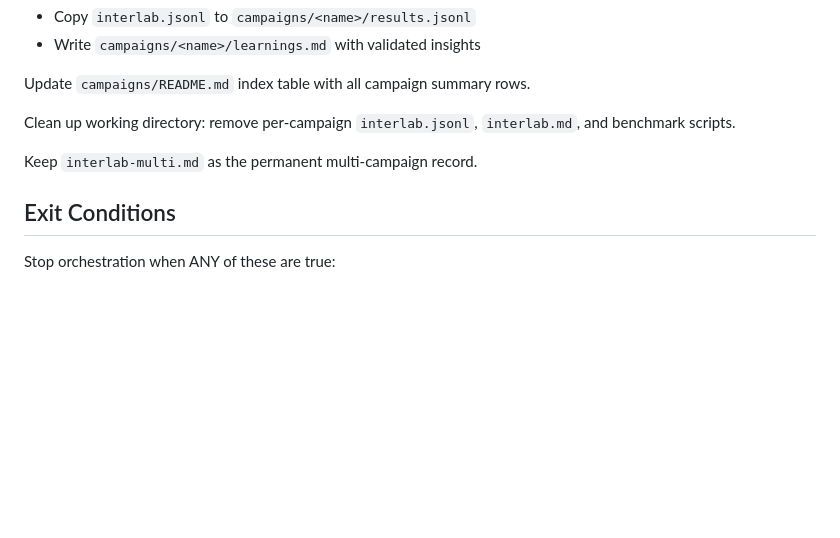
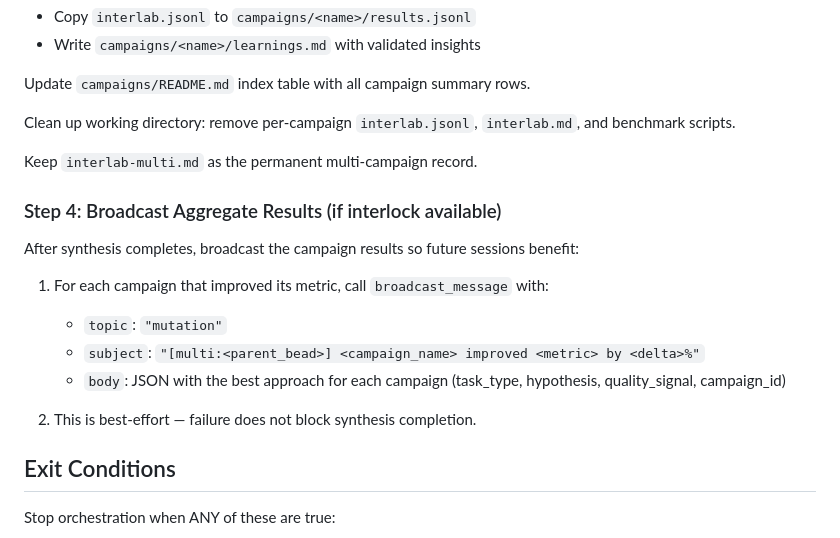
Before and after one commit to mistakeknot/interlab, a Markdown page: skills/autoresearch-multi/SKILL.md, the part around the change. Drawn GitHub-style; blank space fills up the shorter version.

Commit message:
feat: broadcast aggregate results from multi-campaign synthesis via interlock

```diff
--- a/skills/autoresearch-multi/SKILL.md
+++ b/skills/autoresearch-multi/SKILL.md
@@ -229,6 +229,17 @@ Clean up working directory: remove per-campaign `interlab.jsonl`, `interlab.md`,
 
 Keep `interlab-multi.md` as the permanent multi-campaign record.
 
+### Step 4: Broadcast Aggregate Results (if interlock available)
+
+After synthesis completes, broadcast the campaign results so future sessions benefit:
+
+1. For each campaign that improved its metric, call `broadcast_message` with:
+   - `topic`: `"mutation"`
+   - `subject`: `"[multi:<parent_bead>] <campaign_name> improved <metric> by <delta>%"`
+   - `body`: JSON with the best approach for each campaign (task_type, hypothesis, quality_signal, campaign_id)
+
+2. This is best-effort — failure does not block synthesis completion.
+
 ## Exit Conditions
 
 Stop orchestration when ANY of these are true:
```
